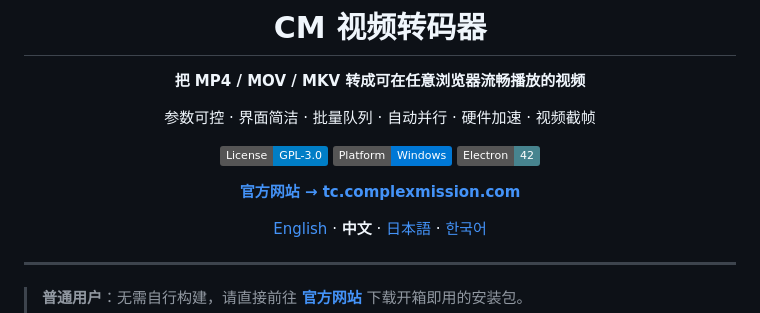
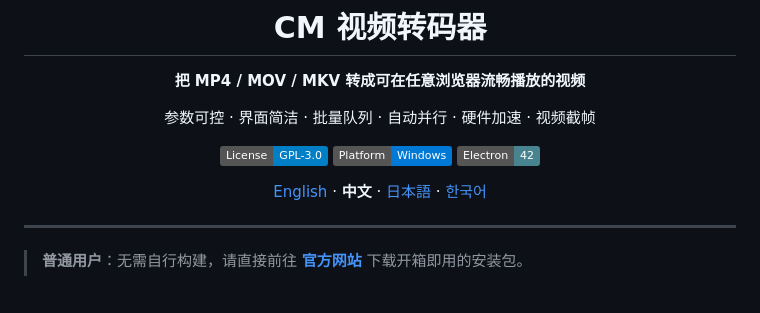
Before and after one commit to complex-mission/video-transcoder, a Markdown page: README.zh.md, the part around the change. Drawn GitHub-style; badges without logos; blank space fills up the shorter version.

```diff
--- a/README.zh.md
+++ b/README.zh.md
@@ -9,8 +9,6 @@
 [![License](https://img.shields.io/badge/License-GPL--3.0-blue.svg)](LICENSE)
 [![Platform](https://img.shields.io/badge/Platform-Windows-0078D6.svg)]()
 [![Electron](https://img.shields.io/badge/Electron-42-47848F.svg)]()
-
-[**官方网站 → tc.complexmission.com**](https://tc.complexmission.com)
 
 [English](README.md) · **中文** · [日本語](README.ja.md) · [한국어](README.ko.md)
 
```
Also changed, not shown: README.ko.md (+0 -2 lines), README.md (+0 -2 lines).
